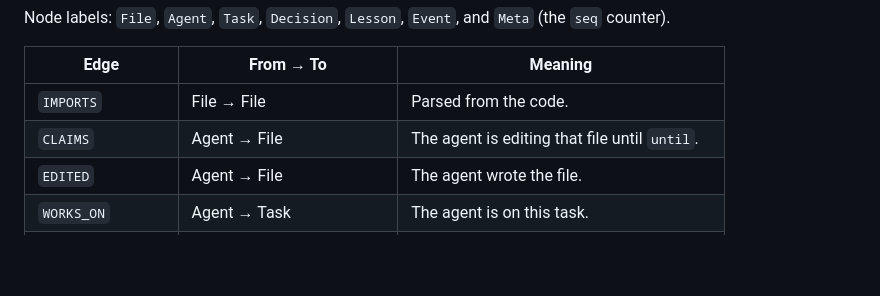
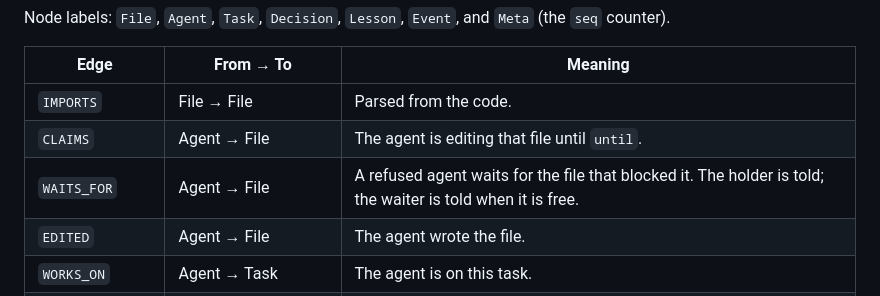
Before and after one commit to bhargava-gumpula/graph-hacks, a Markdown page: README.md, the part around one of its changes. GitHub-like rendering; blank space fills up the shorter version.

```diff
--- a/README.md
+++ b/README.md
@@ -211,6 +212,7 @@ Node labels: `File`, `Agent`, `Task`, `Decision`, `Lesson`, `Event`, and `Meta`
 |---|---|---|
 | `IMPORTS` | File → File | Parsed from the code. |
 | `CLAIMS` | Agent → File | The agent is editing that file until `until`. |
+| `WAITS_FOR` | Agent → File | A refused agent waits for the file that blocked it. The holder is told; the waiter is told when it is free. |
 | `EDITED` | Agent → File | The agent wrote the file. |
 | `WORKS_ON` | Agent → Task | The agent is on this task. |
 | `TOUCHES` | Task → File | A task's planned files. |
```
Also changed, not shown: other parts of README.md (+1 -0 lines), docs/CLOUD.md (+2 -2 lines), docs/blog.md (+61 -23 lines).
